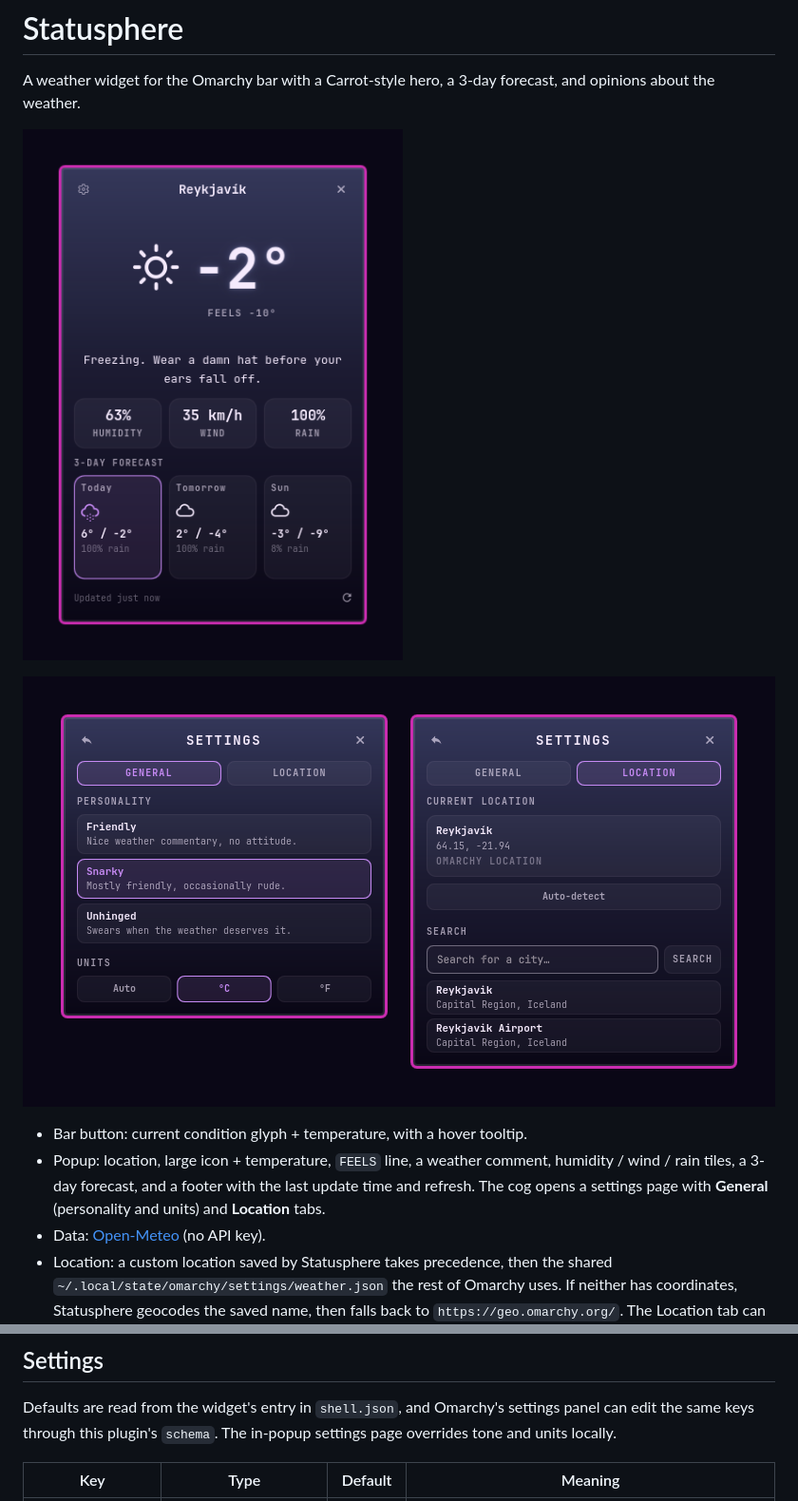
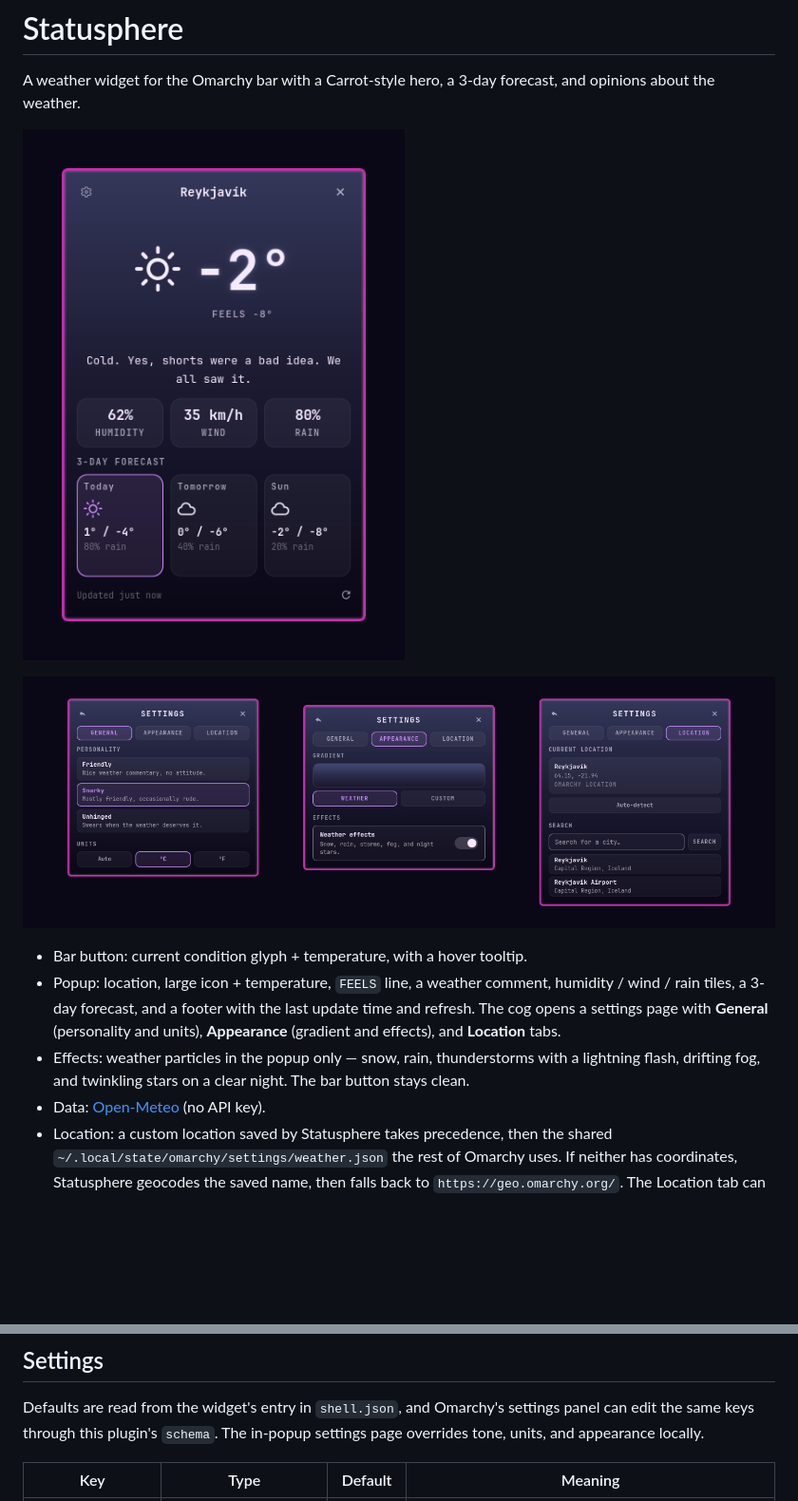
Before and after one commit to r8tten/statusphere, a Markdown page: README.md, 2 parts joined by grey strips. Shown at 95% size. Rendered like a GitHub page; pictures changed too: preview-settings.png, preview.png; blank space fills up the shorter version.

```diff
--- a/README.md
+++ b/README.md
@@ -11,7 +11,11 @@ forecast, and opinions about the weather.
 - Popup: location, large icon + temperature, `FEELS` line, a weather comment,
   humidity / wind / rain tiles, a 3-day forecast, and a footer with the last
   update time and refresh. The cog opens a settings page with **General**
-  (personality and units) and **Location** tabs.
+  (personality and units), **Appearance** (gradient and effects), and
+  **Location** tabs.
+- Effects: weather particles in the popup only — snow, rain, thunderstorms
+  with a lightning flash, drifting fog, and twinkling stars on a clear night.
+  The bar button stays clean.
 - Data: [Open-Meteo](https://open-meteo.com/) (no API key).
 - Location: a custom location saved by Statusphere takes precedence, then the
   shared `~/.local/state/omarchy/settings/weather.json` the rest of Omarchy
@@ -38,7 +42,7 @@ Requirements: Omarchy with Quickshell, and `curl`.
 
 Defaults are read from the widget's entry in `shell.json`, and Omarchy's
 settings panel can edit the same keys through this plugin's `schema`. The
-in-popup settings page overrides tone and units locally.
+in-popup settings page overrides tone, units, and appearance locally.
 
 | Key | Type | Default | Meaning |
 | --- | --- | --- | --- |
```
Also changed, not shown: other parts of README.md (+39 -11 lines), 4 other files.
